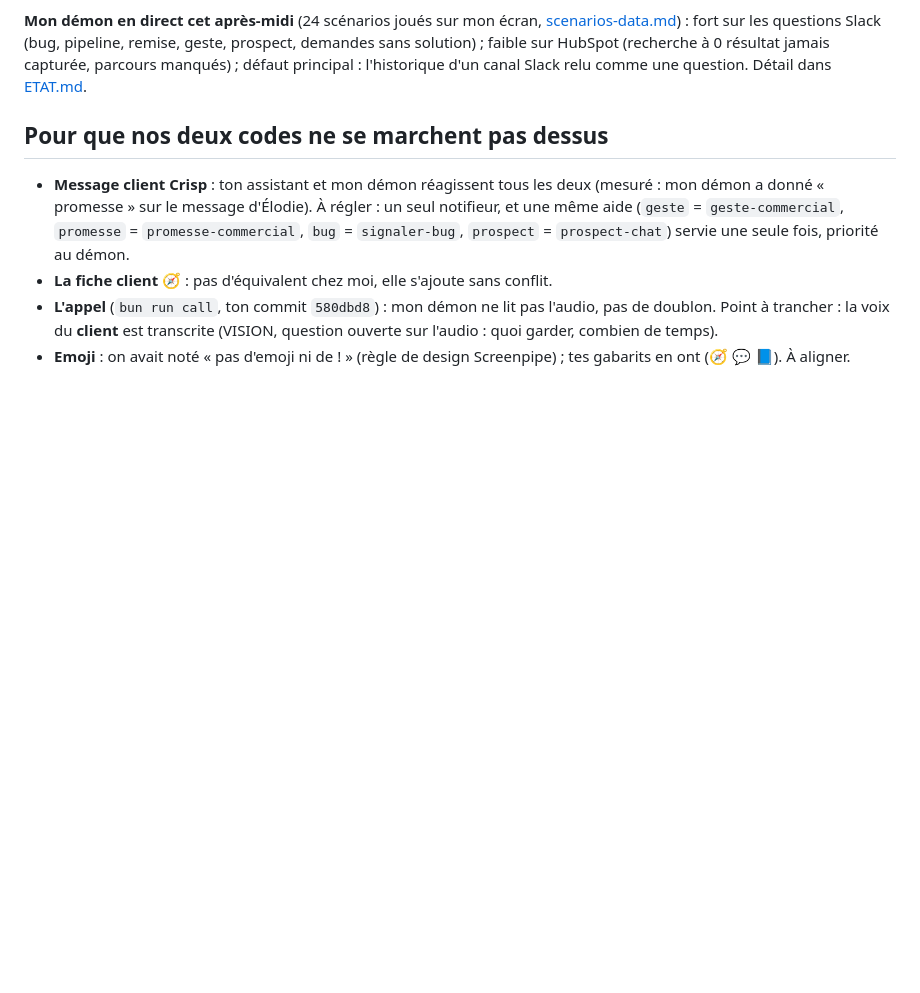
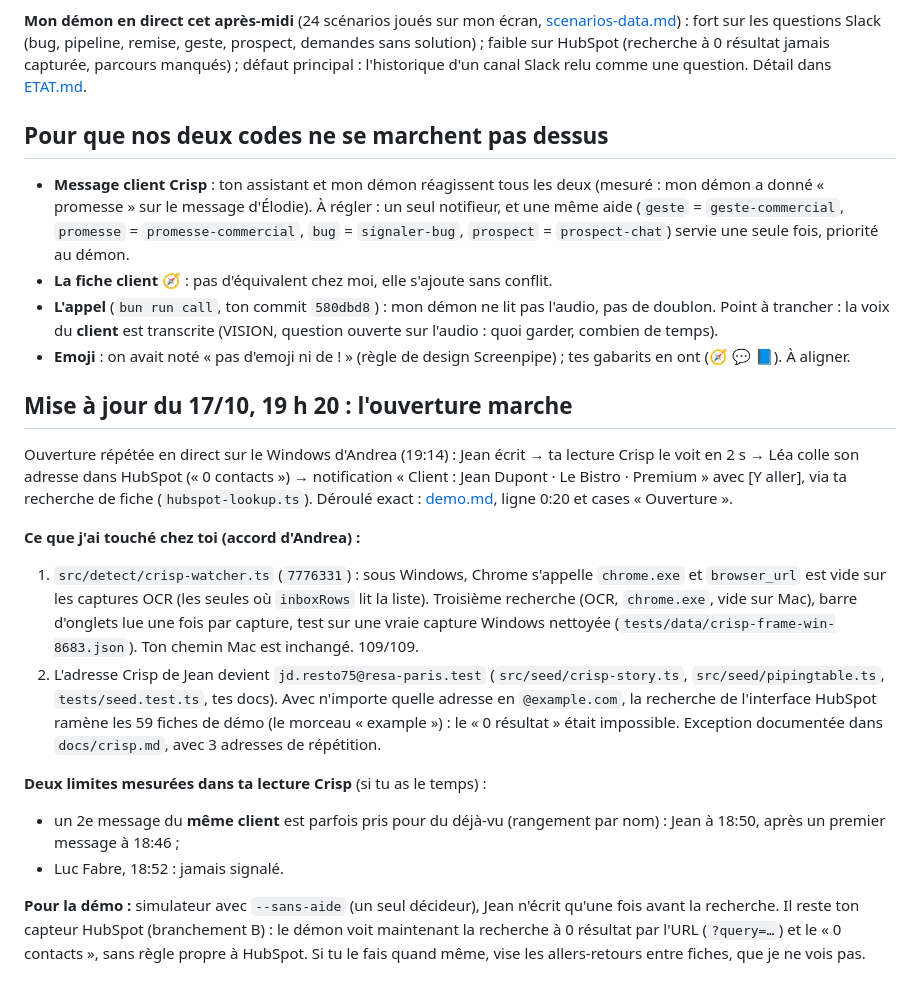
Before and after one commit to achansel/HackathonScreenpipe, a Markdown page: andrea/docs/reponse-minguk.md, the part around the change. GitHub-like rendering; blank space fills up the shorter version.

Commit message:
reponse-minguk: update after the successful opening rehearsal (what changed in his code, two Crisp reading limits)
Co-Authored-By: Claude Opus 5.5 <noreply@anthropic.com>

```diff
--- a/andrea/docs/reponse-minguk.md
+++ b/andrea/docs/reponse-minguk.md
@@ -32,3 +32,19 @@ Solide sur le script, fragile hors du script : d'où l'autorité au démon.
 - **La fiche client 🧭** : pas d'équivalent chez moi, elle s'ajoute sans conflit.
 - **L'appel** (`bun run call`, ton commit `580dbd8`) : mon démon ne lit pas l'audio, pas de doublon. Point à trancher : la voix du **client** est transcrite (VISION, question ouverte sur l'audio : quoi garder, combien de temps).
 - **Emoji** : on avait noté « pas d'emoji ni de ! » (règle de design Screenpipe) ; tes gabarits en ont (🧭 💬 📘). À aligner.
+
+## Mise à jour du 17/10, 19 h 20 : l'ouverture marche
+
+Ouverture répétée en direct sur le Windows d'Andrea (19:14) : Jean écrit → ta lecture Crisp le voit en 2 s → Léa colle son adresse dans HubSpot (« 0 contacts ») → notification « Client : Jean Dupont · Le Bistro · Premium » avec [Y aller], via ta recherche de fiche (`hubspot-lookup.ts`). Déroulé exact : [demo.md](demo.md), ligne 0:20 et cases « Ouverture ».
+
+**Ce que j'ai touché chez toi (accord d'Andrea) :**
+
+1. `src/detect/crisp-watcher.ts` (`7776331`) : sous Windows, Chrome s'appelle `chrome.exe` et `browser_url` est vide sur les captures OCR (les seules où `inboxRows` lit la liste). Troisième recherche (OCR, `chrome.exe`, vide sur Mac), barre d'onglets lue une fois par capture, test sur une vraie capture Windows nettoyée (`tests/data/crisp-frame-win-8683.json`). Ton chemin Mac est inchangé. 109/109.
+2. L'adresse Crisp de Jean devient `jd.resto75@resa-paris.test` (`src/seed/crisp-story.ts`, `src/seed/pipingtable.ts`, `tests/seed.test.ts`, tes docs). Avec n'importe quelle adresse en `@example.com`, la recherche de l'interface HubSpot ramène les 59 fiches de démo (le morceau « example ») : le « 0 résultat » était impossible. Exception documentée dans `docs/crisp.md`, avec 3 adresses de répétition.
+
+**Deux limites mesurées dans ta lecture Crisp** (si tu as le temps) :
+
+- un 2e message du **même client** est parfois pris pour du déjà-vu (rangement par nom) : Jean à 18:50, après un premier message à 18:46 ;
+- Luc Fabre, 18:52 : jamais signalé.
+
+**Pour la démo :** simulateur avec `--sans-aide` (un seul décideur), Jean n'écrit qu'une fois avant la recherche. Il reste ton capteur HubSpot (branchement B) : le démon voit maintenant la recherche à 0 résultat par l'URL (`?query=…`) et le « 0 contacts », sans règle propre à HubSpot. Si tu le fais quand même, vise les allers-retours entre fiches, que je ne vois pas.
```
